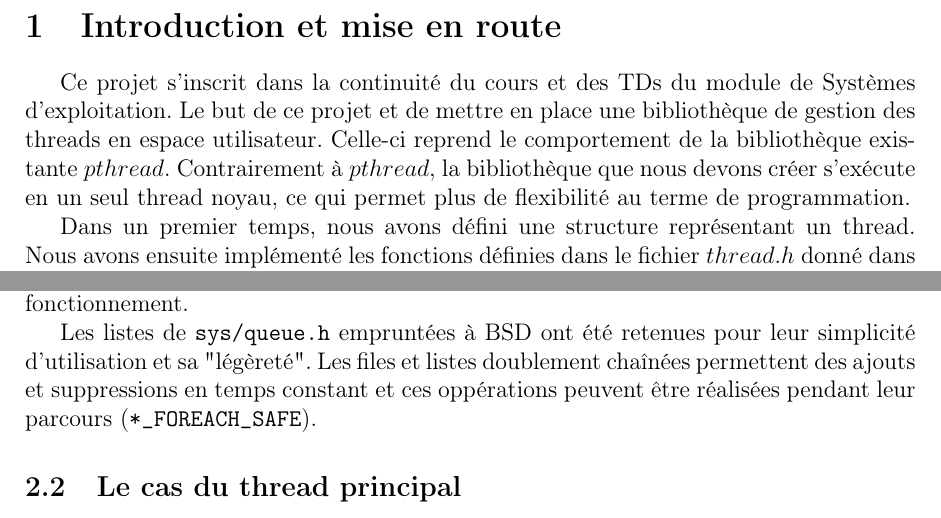
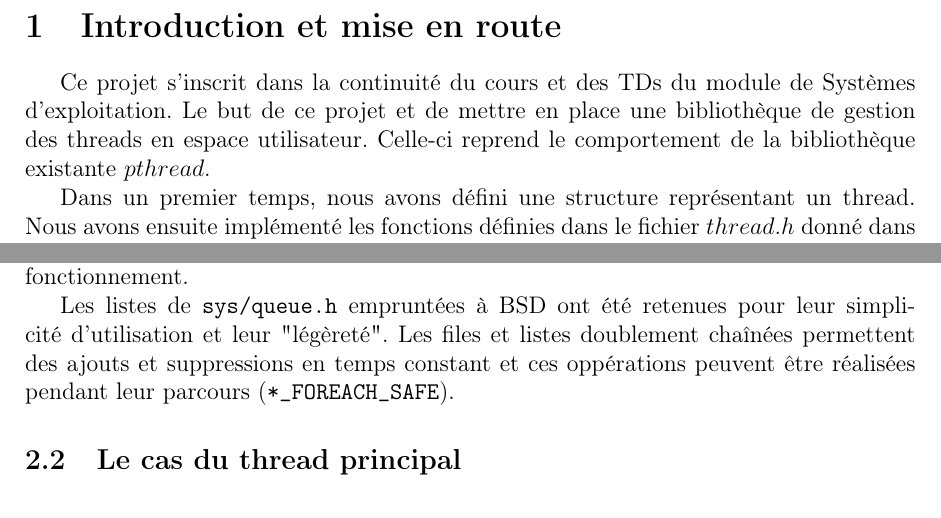
Before and after one commit to uOptim/thread-enseirb, a LaTeX document (rapport/rapport.tex, which reads rapport/developpement.tex, rapport/intro.tex): two parts of page 2 of 5, joined at a grey line, cut so that both start at the same text. Compiled offline with pdfLaTeX.

Commit message:
rapport: fautes

```diff
--- a/rapport/developpement.tex
+++ b/rapport/developpement.tex
@@ -4,7 +4,7 @@ La première étape a été de récupérer le squelette du code de la bibliothè
 
 L'initialisation de la bibliothèque est implicite et ne nécessite pas d'être faite manuellement par le code client. En effet, des fonctions \verb!__init()! (resp. \verb!__destroy()!) avec l'attribut \verb!__attribute__((constructor))! (resp. \verb!__attribute__((destructor))!) fourni par gcc permettent de réaliser les initialisation (resp. le nettoyage) nécessaires au bon fonctionnement.
 
-Les listes de \verb!sys/queue.h! empruntées à BSD ont été retenues pour leur simplicité d'utilisation et sa "légèreté". Les files et listes doublement chaînées permettent des ajouts et suppressions en temps constant et ces oppérations peuvent être réalisées pendant leur parcours (\verb!*_FOREACH_SAFE!).
+Les listes de \verb!sys/queue.h! empruntées à BSD ont été retenues pour leur simplicité d'utilisation et leur "légèreté". Les files et listes doublement chaînées permettent des ajouts et suppressions en temps constant et ces oppérations peuvent être réalisées pendant leur parcours (\verb!*_FOREACH_SAFE!).
 
 
 \subsection{Le cas du thread principal}
--- a/rapport/intro.tex
+++ b/rapport/intro.tex
@@ -1,3 +1,3 @@
-Ce projet s'inscrit dans la continuité du cours et des TDs du module de Systèmes d'exploitation. Le but de ce projet et de mettre en place une bibliothèque de gestion des threads en espace utilisateur. Celle-ci reprend le comportement de la bibliothèque existante $pthread$. Contrairement à $pthread$, la bibliothèque que nous devons créer s'exécute en un seul thread noyau, ce qui permet plus de flexibilité au terme de programmation.
+Ce projet s'inscrit dans la continuité du cours et des TDs du module de Systèmes d'exploitation. Le but de ce projet et de mettre en place une bibliothèque de gestion des threads en espace utilisateur. Celle-ci reprend le comportement de la bibliothèque existante $pthread$.
 
 Dans un premier temps, nous avons défini une structure représentant un thread. Nous avons ensuite implémenté les fonctions définies dans le fichier $thread.h$ donné dans l'énoncé. Dans un deuxième temps, nous avons testé cette bibliothèque sur les exemples fournis et sur d'autres, que nous avons implémentés (tris de tableaux, calcul de la somme d'un tableau). Enfin, nous avons commencé à réaliser des fonctions avancées telles que la préemption, les threads noyaux et la fonction cancel.
```
